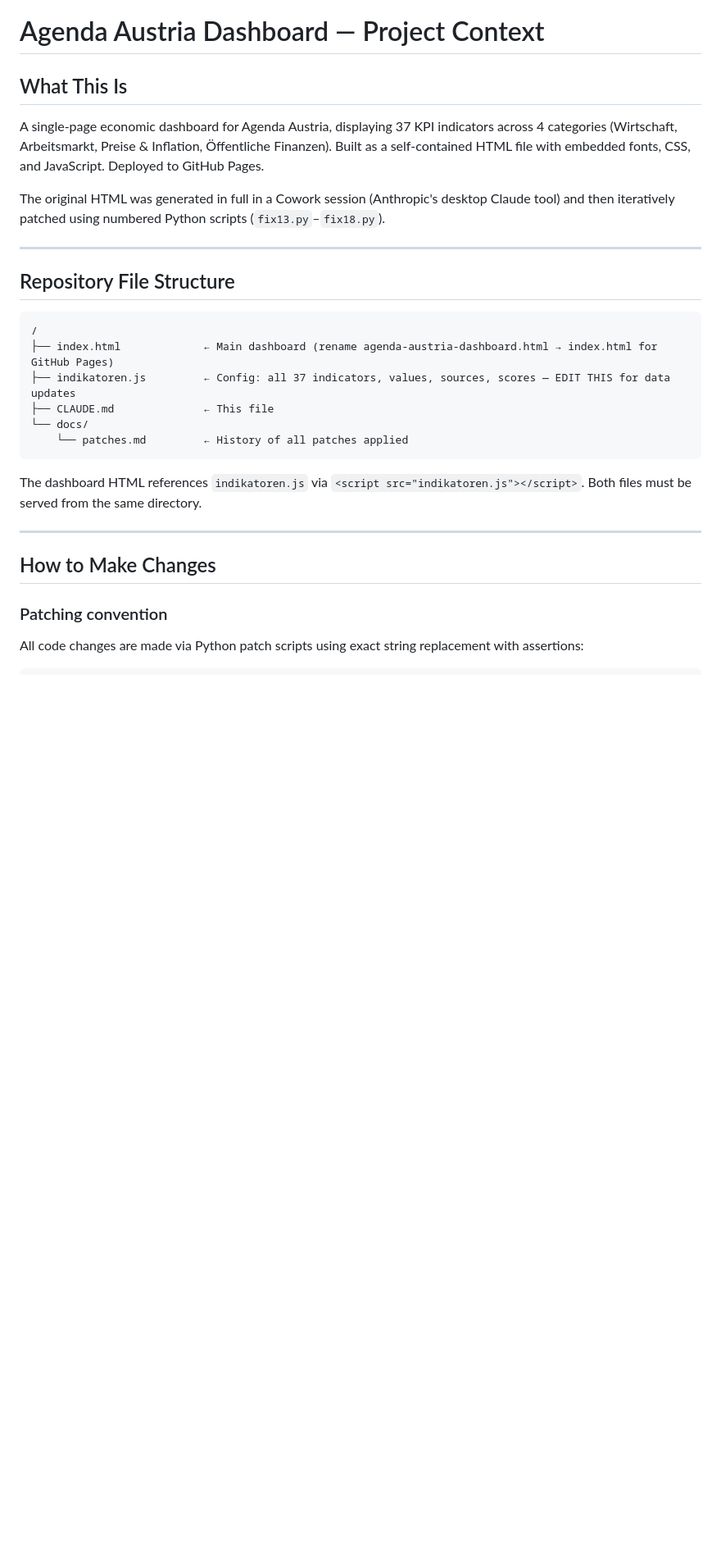
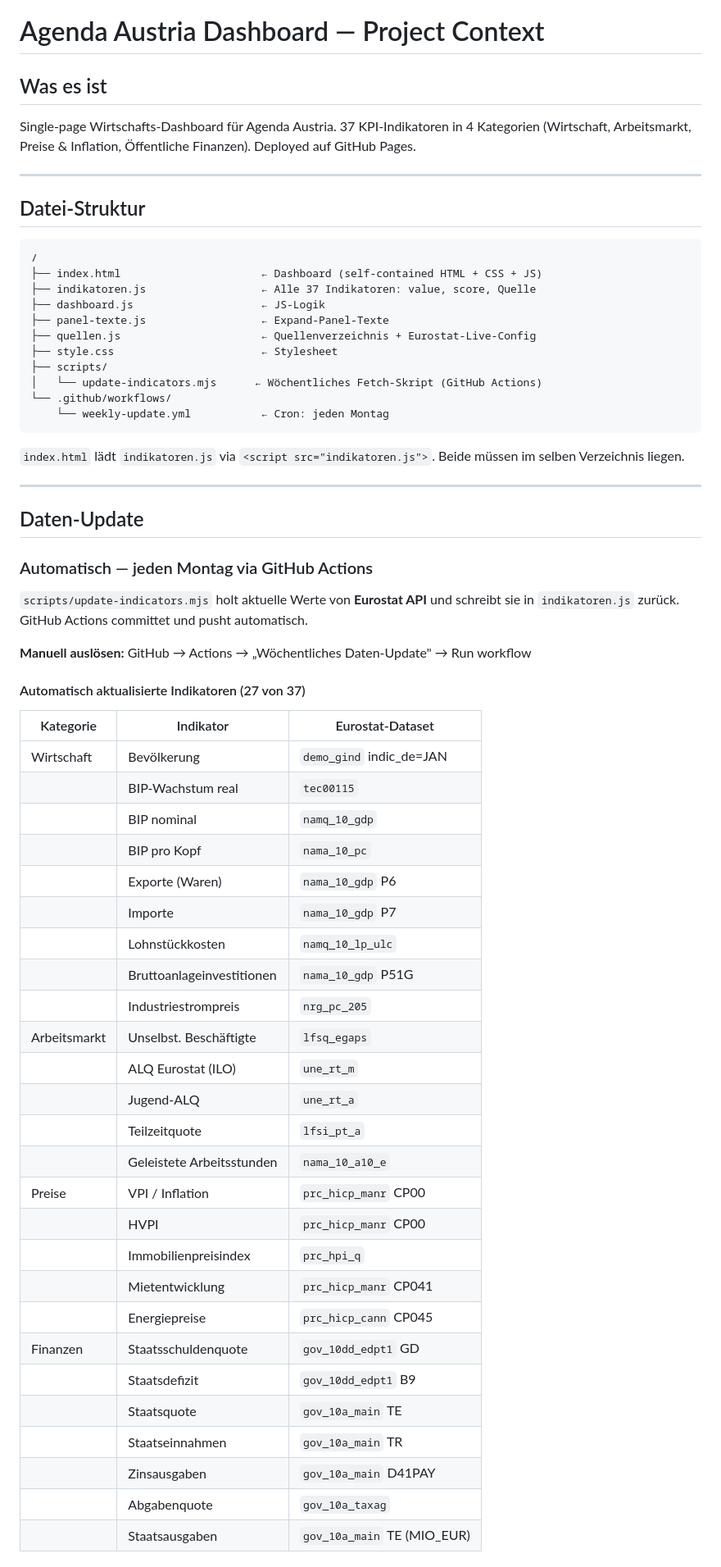
Before and after one commit to rosebud-annija/Dashboard, a Markdown page: CLAUDE.md, the part around one of its changes. Shown at 82% size. Drawn GitHub-style; blank space fills up the shorter version.

````diff
--- a/CLAUDE.md
+++ b/CLAUDE.md
@@ -1,29 +1,67 @@
 # Agenda Austria Dashboard — Project Context
 
-## What This Is
+## Was es ist
 
-A single-page economic dashboard for Agenda Austria, displaying 37 KPI indicators across 4 categories (Wirtschaft, Arbeitsmarkt, Preise & Inflation, Öffentliche Finanzen). Built as a self-contained HTML file with embedded fonts, CSS, and JavaScript. Deployed to GitHub Pages.
-
-The original HTML was generated in full in a Cowork session (Anthropic's desktop Claude tool) and then iteratively patched using numbered Python scripts (`fix13.py`–`fix18.py`).
+Single-page Wirtschafts-Dashboard für Agenda Austria. 37 KPI-Indikatoren in 4 Kategorien (Wirtschaft, Arbeitsmarkt, Preise & Inflation, Öffentliche Finanzen). Deployed auf GitHub Pages.
 
 ---
 
-## Repository File Structure
+## Datei-Struktur
 
 ```
 /
-├── index.html             ← Main dashboard (rename agenda-austria-dashboard.html → index.html for GitHub Pages)
-├── indikatoren.js         ← Config: all 37 indicators, values, sources, scores — EDIT THIS for data updates
-├── CLAUDE.md              ← This file
-└── docs/
-    └── patches.md         ← History of all patches applied
+├── index.html                      ← Dashboard (self-contained HTML + CSS + JS)
+├── indikatoren.js                  ← Alle 37 Indikatoren: value, score, Quelle
+├── dashboard.js                    ← JS-Logik
+├── panel-texte.js                  ← Expand-Panel-Texte
+├── quellen.js                      ← Quellenverzeichnis + Eurostat-Live-Config
+├── style.css                       ← Stylesheet
+├── scripts/
+│   └── update-indicators.mjs      ← Wöchentliches Fetch-Skript (GitHub Actions)
+└── .github/workflows/
+    └── weekly-update.yml           ← Cron: jeden Montag
 ```
 
-The dashboard HTML references `indikatoren.js` via `<script src="indikatoren.js"></script>`. Both files must be served from the same directory.
+`index.html` lädt `indikatoren.js` via `<script src="indikatoren.js">`. Beide müssen im selben Verzeichnis liegen.
 
 ---
 
-## How to Make Changes
+## Daten-Update
 
-### Patching convention
-All code changes are made via Python patch scripts using exact string replacement with assertions:
+### Automatisch — jeden Montag via GitHub Actions
+
+`scripts/update-indicators.mjs` holt aktuelle Werte von **Eurostat API** und schreibt sie in `indikatoren.js` zurück. GitHub Actions committet und pusht automatisch.
+
+**Manuell auslösen:** GitHub → Actions → „Wöchentliches Daten-Update" → Run workflow
+
+#### Automatisch aktualisierte Indikatoren (27 von 37)
+
+| Kategorie | Indikator | Eurostat-Dataset |
+|---|---|---|
+| Wirtschaft | Bevölkerung | `demo_gind` indic_de=JAN |
+| | BIP-Wachstum real | `tec00115` |
+| | BIP nominal | `namq_10_gdp` |
+| | BIP pro Kopf | `nama_10_pc` |
+| | Exporte (Waren) | `nama_10_gdp` P6 |
+| | Importe | `nama_10_gdp` P7 |
+| | Lohnstückkosten | `namq_10_lp_ulc` |
+| | Bruttoanlageinvestitionen | `nama_10_gdp` P51G |
+| | Industriestrompreis | `nrg_pc_205` |
+| Arbeitsmarkt | Unselbst. Beschäftigte | `lfsq_egaps` |
+| | ALQ Eurostat (ILO) | `une_rt_m` |
+| | Jugend-ALQ | `une_rt_a` |
+| | Teilzeitquote | `lfsi_pt_a` |
+| | Geleistete Arbeitsstunden | `nama_10_a10_e` |
+| Preise | VPI / Inflation | `prc_hicp_manr` CP00 |
+| | HVPI | `prc_hicp_manr` CP00 |
+| | Immobilienpreisindex | `prc_hpi_q` |
+| | Mietentwicklung | `prc_hicp_manr` CP041 |
+| | Energiepreise | `prc_hicp_cann` CP045 |
+| Finanzen | Staatsschuldenquote | `gov_10dd_edpt1` GD |
+| | Staatsdefizit | `gov_10dd_edpt1` B9 |
+| | Staatsquote | `gov_10a_main` TE |
+| | Staatseinnahmen | `gov_10a_main` TR |
+| | Zinsausgaben | `gov_10a_main` D41PAY |
+| | Abgabenquote | `gov_10a_taxag` |
+| | Staatsausgaben | `gov_10a_main` TE (MIO_EUR) |
+
````
Also changed, not shown: other parts of CLAUDE.md (+87 -145 lines).
